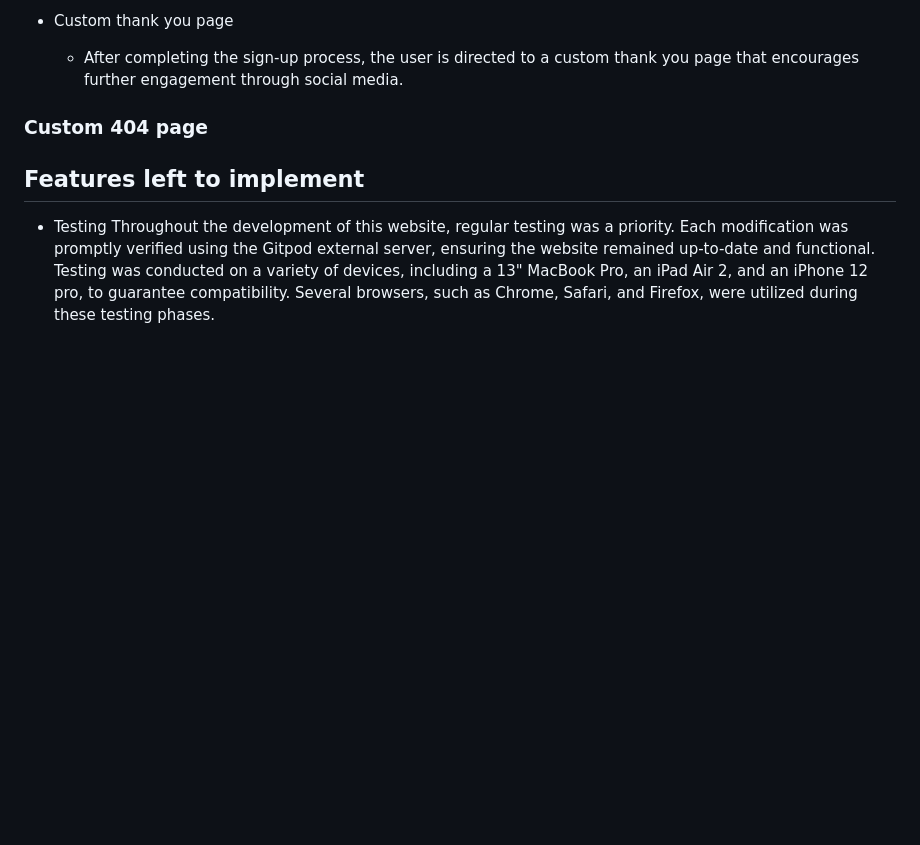
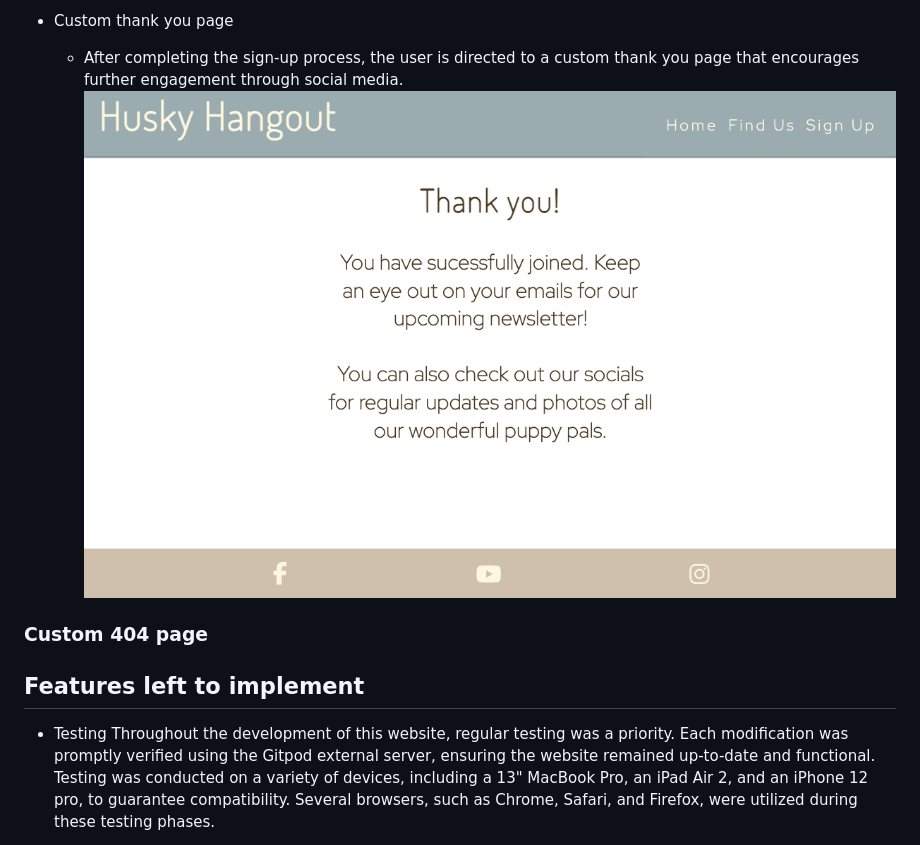
Before and after one commit to ajraf101/husky_hangout, a Markdown page: README!.md, the part around the change. GitHub-like rendering; pictures changed too: assets/screenshots/thankyou.png (added); blank space fills up the shorter version.

```diff
--- a/README!.md
+++ b/README!.md
@@ -61,7 +61,7 @@ A key feature of this site is its simplicity. It promotes easy navigation and is
 ![Find us page](assets/screenshots/signup.png)
 - Custom thank you page
   - After completing the sign-up process, the user is directed to a custom thank you page that encourages further engagement through social media.
-
+  ![Find us page](assets/screenshots/thankyou.png)
 
 ### Custom 404 page
 ## Features left to implement
```
Also changed, not shown: assets/images/404.jpg (added), 2 other files.
